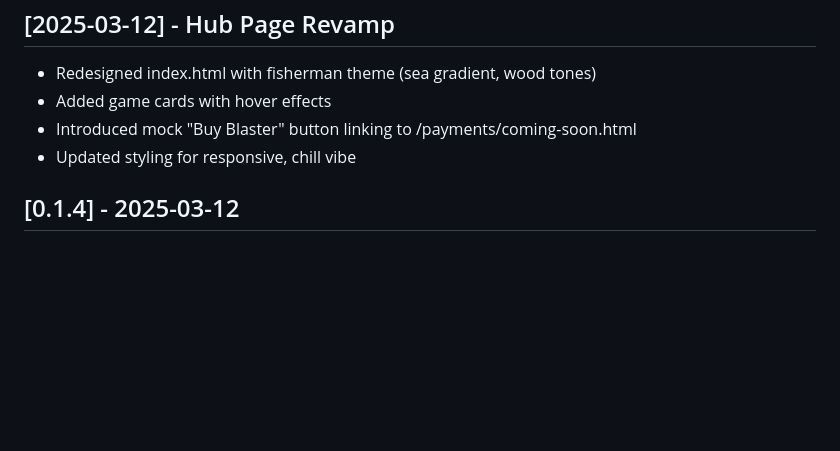
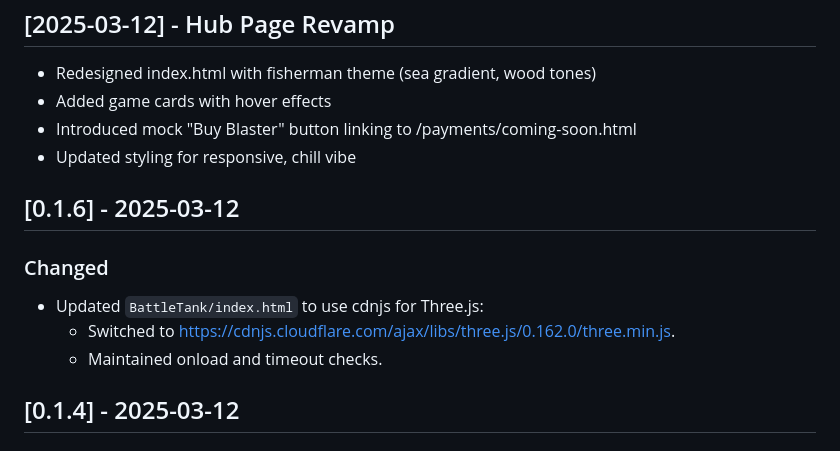
Before and after one commit to Daysalmon/DaysalmonsCatch, a Markdown page: CHANGELOG.md, the part around the change. Drawn GitHub-style; blank space fills up the shorter version.

```diff
--- a/CHANGELOG.md
+++ b/CHANGELOG.md
@@ -16,6 +16,11 @@ All notable changes to the DaysalmonsCatch minigame hub will be documented here.
 - Added game cards with hover effects
 - Introduced mock "Buy Blaster" button linking to /payments/coming-soon.html
 - Updated styling for responsive, chill vibe
+## [0.1.6] - 2025-03-12
+### Changed
+- Updated `BattleTank/index.html` to use cdnjs for Three.js:
+  - Switched to https://cdnjs.cloudflare.com/ajax/libs/three.js/0.162.0/three.min.js.
+  - Maintained onload and timeout checks.
 ## [0.1.4] - 2025-03-12
 ### Changed
 - Updated `BattleTank/index.html` to fix Three.js loading:
```
